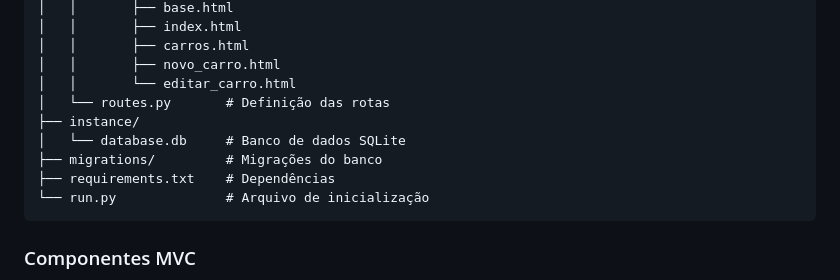
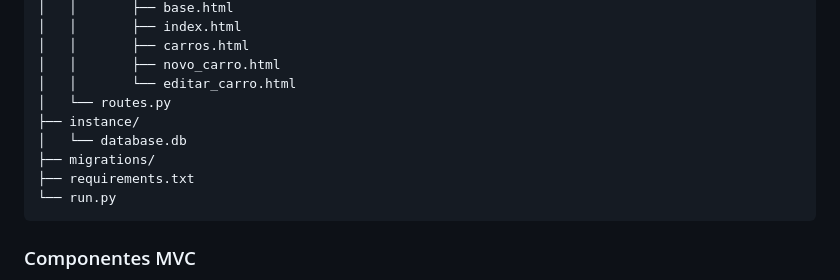
Before and after one commit to fcarlosmonteiro/venda-carros-mvc, a Markdown page: README.md, the part around the change. Drawn GitHub-style.

````diff
--- a/README.md
+++ b/README.md
@@ -41,12 +41,12 @@ venda-carros-mvc/
 │   │       ├── carros.html
 │   │       ├── novo_carro.html
 │   │       └── editar_carro.html
-│   └── routes.py       # Definição das rotas
+│   └── routes.py
 ├── instance/
-│   └── database.db     # Banco de dados SQLite
-├── migrations/         # Migrações do banco
-├── requirements.txt    # Dependências
-└── run.py              # Arquivo de inicialização
+│   └── database.db
+├── migrations/
+├── requirements.txt
+└── run.py
 ```
 
 ### Componentes MVC
````
